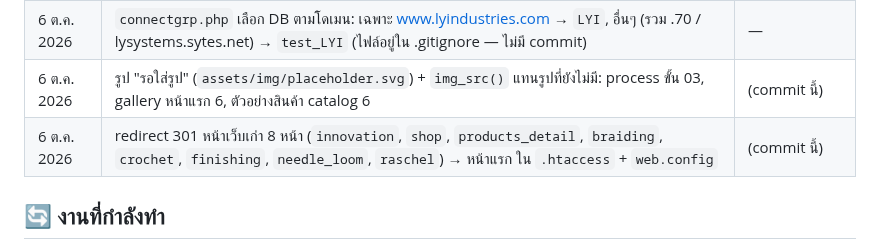
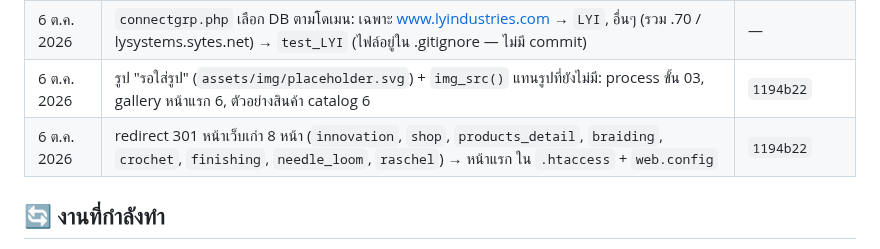
Before and after one commit to topaotop/lyindustries-new, a Markdown page: PROJECT_STATUS.md, the part around the change. Rendered like a GitHub page.

Commit message:
PROJECT_STATUS: record commit hash for placeholder/redirects
Co-Authored-By: Claude Opus 5.5 <noreply@anthropic.com>

```diff
--- a/PROJECT_STATUS.md
+++ b/PROJECT_STATUS.md
@@ -22,8 +22,8 @@
 | 5 ต.ค. 2026 | ใส่วิดีโอ YouTube หน้า About: https://www.youtube.com/watch?v=Lr59gy7RcWo (embed แบบ youtube-nocookie, `start=6`) | `080b64f` |
 | 5 ต.ค. 2026 | เพิ่ม `.gitignore` (กัน `connectgrp.php` ที่มีรหัส DB + ไฟล์ขยะ OS/editor), เอา `.DS_Store` ออกจาก repo | `a1dd48b` |
 | 6 ต.ค. 2026 | `connectgrp.php` เลือก DB ตามโดเมน: เฉพาะ www.lyindustries.com → `LYI`, อื่นๆ (รวม .70 / lysystems.sytes.net) → `test_LYI` (ไฟล์อยู่ใน .gitignore — ไม่มี commit) | — |
-| 6 ต.ค. 2026 | รูป "รอใส่รูป" (`assets/img/placeholder.svg`) + `img_src()` แทนรูปที่ยังไม่มี: process ขั้น 03, gallery หน้าแรก 6, ตัวอย่างสินค้า catalog 6 | (commit นี้) |
-| 6 ต.ค. 2026 | redirect 301 หน้าเว็บเก่า 8 หน้า (`innovation`, `shop`, `products_detail`, `braiding`, `crochet`, `finishing`, `needle_loom`, `raschel`) → หน้าแรก ใน `.htaccess` + `web.config` | (commit นี้) |
+| 6 ต.ค. 2026 | รูป "รอใส่รูป" (`assets/img/placeholder.svg`) + `img_src()` แทนรูปที่ยังไม่มี: process ขั้น 03, gallery หน้าแรก 6, ตัวอย่างสินค้า catalog 6 | `1194b22` |
+| 6 ต.ค. 2026 | redirect 301 หน้าเว็บเก่า 8 หน้า (`innovation`, `shop`, `products_detail`, `braiding`, `crochet`, `finishing`, `needle_loom`, `raschel`) → หน้าแรก ใน `.htaccess` + `web.config` | `1194b22` |
 
 ## 🔄 งานที่กำลังทำ
 
```
